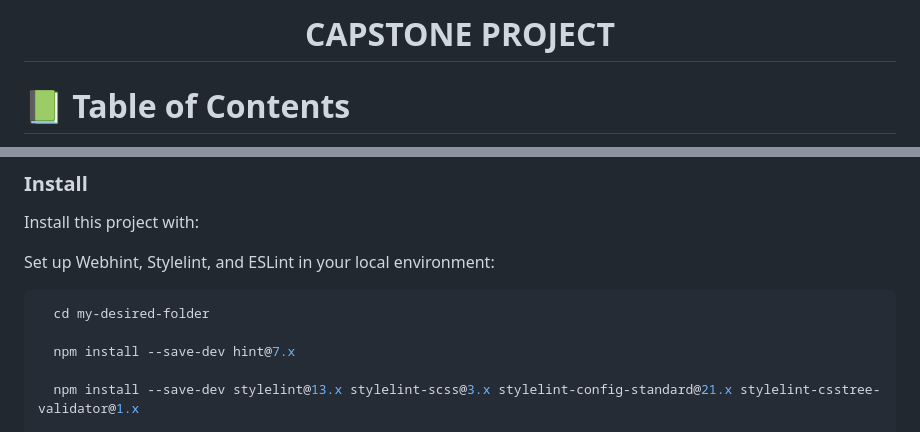
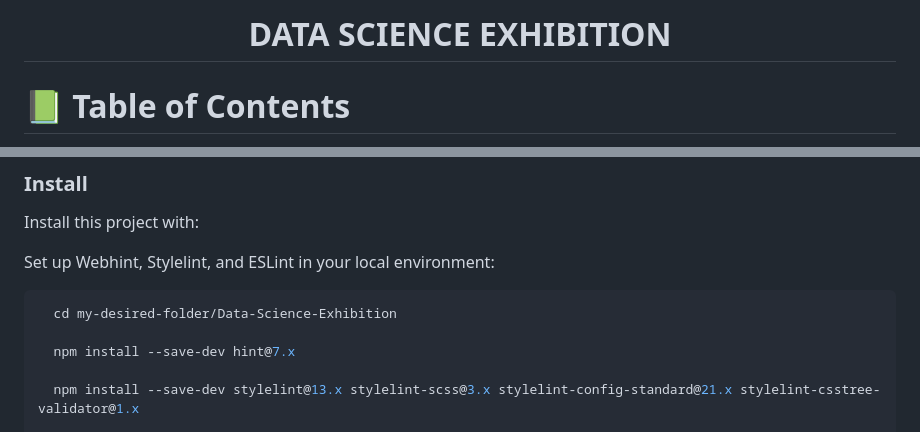
Before and after one commit to tobuya/Data-Science-Exhibition, a Markdown page: README.md, 2 parts joined by grey strips. Rendered like a GitHub page.

````diff
--- a/README.md
+++ b/README.md
@@ -2,7 +7,7 @@
 
 <div align="center">
 
-  <h1><b>CAPSTONE PROJECT</b></h1>
+  <h1><b>DATA SCIENCE EXHIBITION</b></h1>
 
 </div>
 
@@ -82,7 +87,7 @@ Set up Webhint, Stylelint, and ESLint in your local environment:
 
 
 ```sh
-  cd my-desired-folder
+  cd my-desired-folder/Data-Science-Exhibition
 
   npm install --save-dev hint@7.x
 
````
Also changed, not shown: other parts of README.md (+12 -7 lines), images/mockup.png (added).
